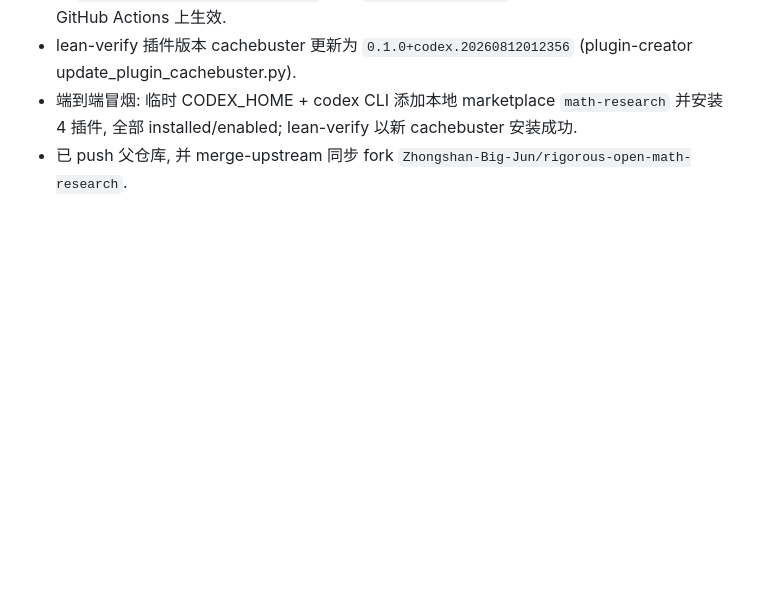
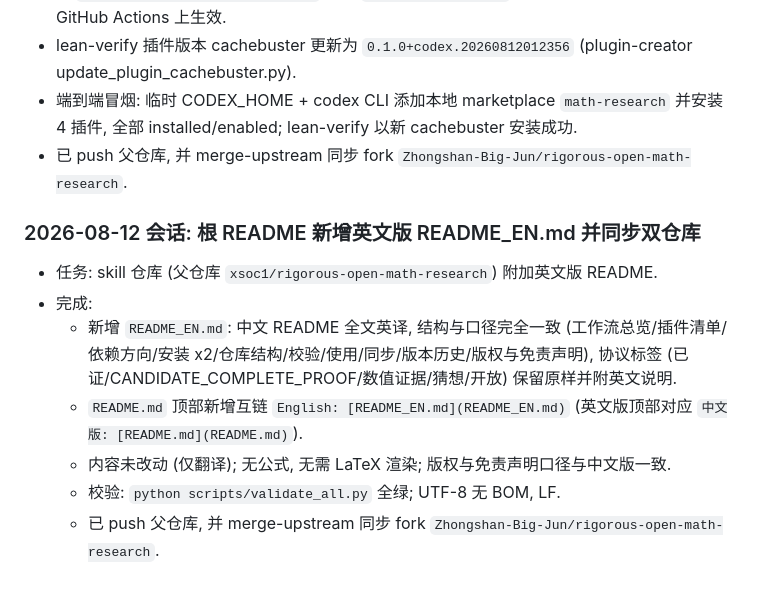
Before and after one commit to Zhongshan-Big-Jun/rigorous-open-math-research, a Markdown page: AGENTS.md, the part around the change. Rendered like a GitHub page; blank space fills up the shorter version.

```diff
--- a/AGENTS.md
+++ b/AGENTS.md
@@ -61,3 +61,13 @@
 - lean-verify 插件版本 cachebuster 更新为 `0.1.0+codex.20260812012356` (plugin-creator update_plugin_cachebuster.py).
 - 端到端冒烟: 临时 CODEX_HOME + codex CLI 添加本地 marketplace `math-research` 并安装 4 插件, 全部 installed/enabled; lean-verify 以新 cachebuster 安装成功.
 - 已 push 父仓库, 并 merge-upstream 同步 fork `Zhongshan-Big-Jun/rigorous-open-math-research`.
+
+### 2026-08-12 会话: 根 README 新增英文版 README_EN.md 并同步双仓库
+
+- 任务: skill 仓库 (父仓库 `xsoc1/rigorous-open-math-research`) 附加英文版 README.
+- 完成:
+  - 新增 `README_EN.md`: 中文 README 全文英译, 结构与口径完全一致 (工作流总览/插件清单/依赖方向/安装 x2/仓库结构/校验/使用/同步/版本历史/版权与免责声明), 协议标签 (已证/CANDIDATE_COMPLETE_PROOF/数值证据/猜想/开放) 保留原样并附英文说明.
+  - `README.md` 顶部新增互链 `English: [README_EN.md](README_EN.md)` (英文版顶部对应 `中文版: [README.md](README.md)`).
+  - 内容未改动 (仅翻译); 无公式, 无需 LaTeX 渲染; 版权与免责声明口径与中文版一致.
+  - 校验: `python scripts/validate_all.py` 全绿; UTF-8 无 BOM, LF.
+  - 已 push 父仓库, 并 merge-upstream 同步 fork `Zhongshan-Big-Jun/rigorous-open-math-research`.
```
Also changed, not shown: README.md (+2 -0 lines), README_EN.md (added, +135 -0 lines).
